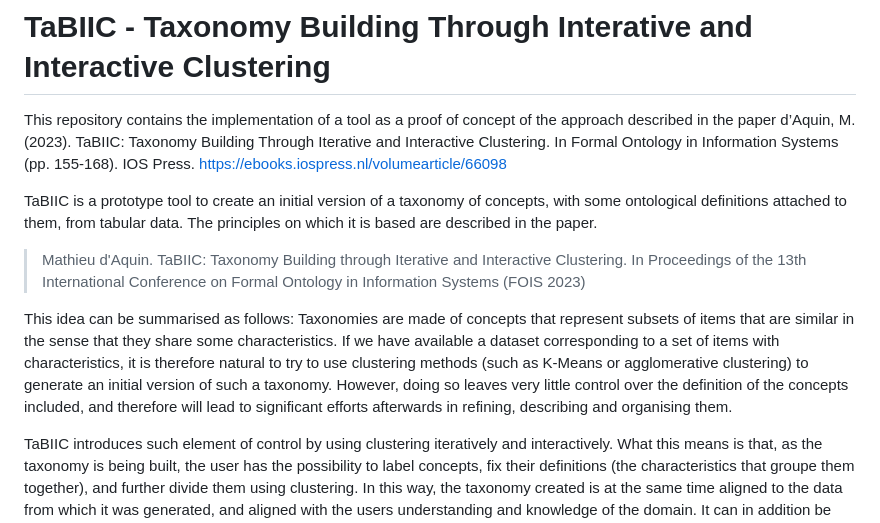
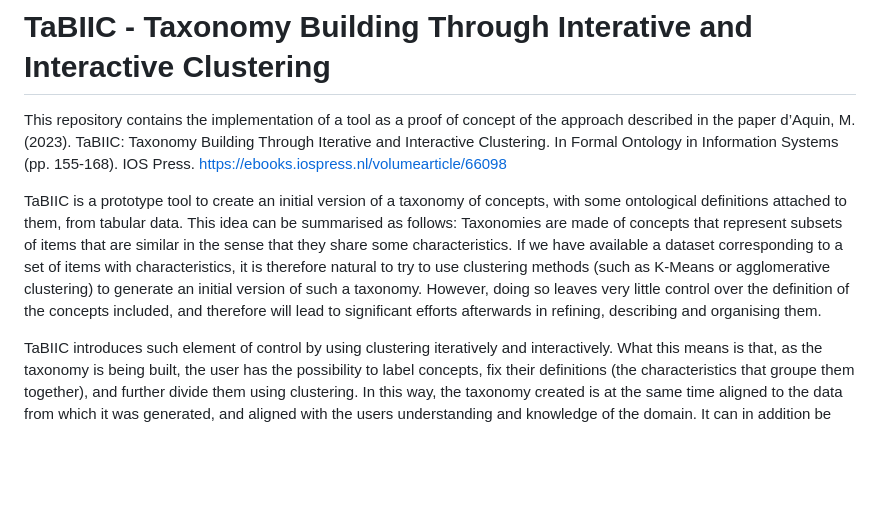
Before and after one commit to mdaquin/TaBIIC, a Markdown page: README.MD, the part around the change. GitHub-like rendering; blank space fills up the shorter version.

```diff
--- a/README.MD
+++ b/README.MD
@@ -5,11 +5,7 @@ d’Aquin, M. (2023). TaBIIC: Taxonomy Building Through Iterative and Interactiv
 https://ebooks.iospress.nl/volumearticle/66098
 
 
-TaBIIC is a prototype tool to create an initial version of a taxonomy of concepts, with some ontological definitions attached to them, from tabular data. The principles on which it is based are described in the paper.
-
-> Mathieu d'Aquin. TaBIIC: Taxonomy Building through Iterative and Interactive Clustering. In Proceedings of the 13th International Conference on Formal Ontology in Information Systems (FOIS 2023)
-
-This idea can be summarised as follows: Taxonomies are made of concepts that represent subsets of items that are similar in the sense that they share some characteristics. If we have available a dataset corresponding to a set of items with characteristics, it is therefore natural to try to use clustering methods (such as K-Means or agglomerative clustering) to generate an initial version of such a taxonomy. However, doing so leaves very little control over the definition of the concepts included, and therefore will lead to significant efforts afterwards in refining, describing and organising them.
+TaBIIC is a prototype tool to create an initial version of a taxonomy of concepts, with some ontological definitions attached to them, from tabular data. This idea can be summarised as follows: Taxonomies are made of concepts that represent subsets of items that are similar in the sense that they share some characteristics. If we have available a dataset corresponding to a set of items with characteristics, it is therefore natural to try to use clustering methods (such as K-Means or agglomerative clustering) to generate an initial version of such a taxonomy. However, doing so leaves very little control over the definition of the concepts included, and therefore will lead to significant efforts afterwards in refining, describing and organising them.
 
 TaBIIC introduces such element of control by using clustering iteratively and interactively. What this means is that, as the taxonomy is being built, the user has the possibility to label concepts, fix their definitions (the characteristics that groupe them together), and further divide them using clustering. In this way, the taxonomy created is at the same time aligned to the data from which it was generated, and aligned with the users understanding and knowledge of the domain. It can in addition be loaded directly into an ontology editing tool (such as [Protégé](https://protege.stanford.edu/)) to be further refined.
 
```
